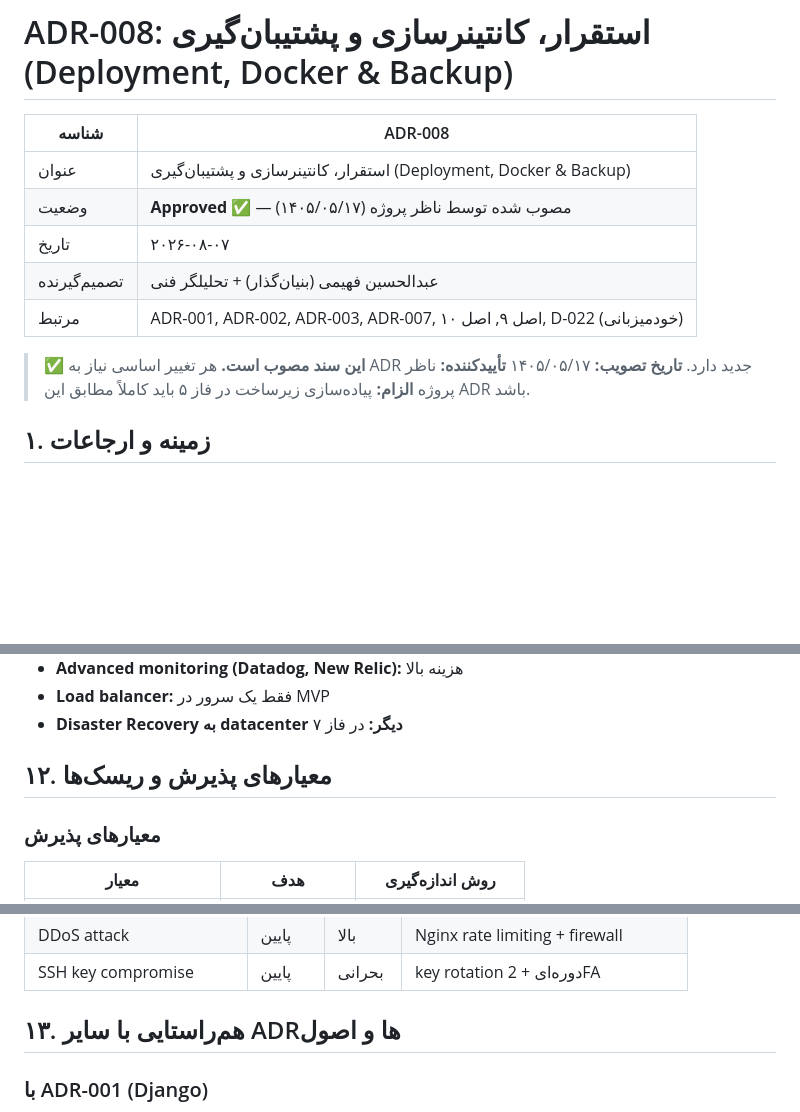
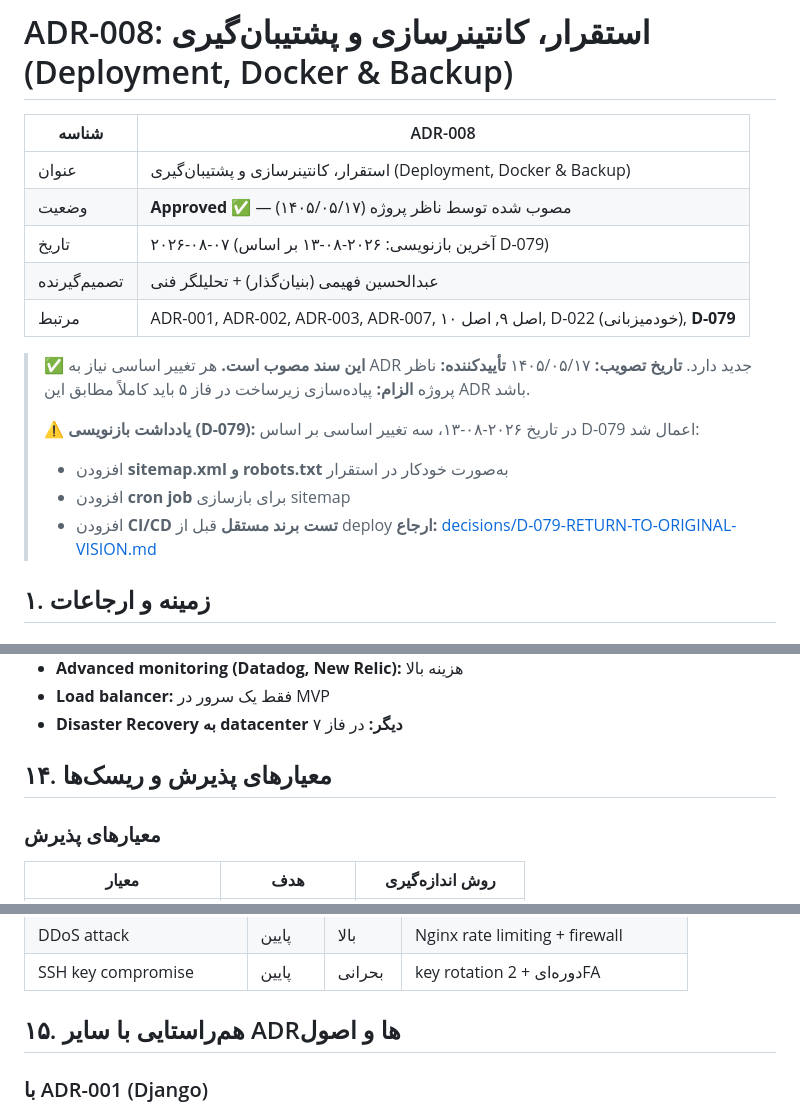
Before and after one commit to abyfahimy91-netizen/rihan-platform, a Markdown page: decisions/adr/ADR-008-deployment-docker.md, 3 parts joined by grey strips. GitHub-like rendering; blank space fills up the shorter version.

```diff
--- a/decisions/adr/ADR-008-deployment-docker.md
+++ b/decisions/adr/ADR-008-deployment-docker.md
@@ -4,14 +4,20 @@
 | --- | --- |
 | عنوان | استقرار، کانتینرسازی و پشتیبان‌گیری (Deployment, Docker & Backup) |
 | وضعیت | **Approved ✅** — مصوب شده توسط ناظر پروژه (۱۴۰۵/۰۵/۱۷) |
-| تاریخ | ۲۰۲۶-۰۸-۰۷ |
+| تاریخ | ۲۰۲۶-۰۸-۰۷ (آخرین بازنویسی: ۲۰۲۶-۰۸-۱۳ بر اساس D-079) |
 | تصمیم‌گیرنده | عبدالحسین فهیمی (بنیان‌گذار) + تحلیلگر فنی |
-| مرتبط | ADR-001, ADR-002, ADR-003, ADR-007, اصل ۹, اصل ۱۰, D-022 (خودمیزبانی) |
+| مرتبط | ADR-001, ADR-002, ADR-003, ADR-007, اصل ۹, اصل ۱۰, D-022 (خودمیزبانی), **D-079** |
 
 > **✅ این سند مصوب است.** هر تغییر اساسی نیاز به ADR جدید دارد.
 > **تاریخ تصویب:** ۱۴۰۵/۰۵/۱۷
 > **تأییدکننده:** ناظر پروژه
 > **الزام:** پیاده‌سازی زیرساخت در فاز ۵ باید کاملاً مطابق این ADR باشد.
+>
+> ⚠️ **یادداشت بازنویسی (D-079):** در تاریخ ۲۰۲۶-۰۸-۱۳، سه تغییر اساسی بر اساس D-079 اعمال شد:
+> - افزودن **sitemap.xml و robots.txt** به‌صورت خودکار در استقرار
+> - افزودن **cron job** برای بازسازی sitemap
+> - افزودن **CI/CD تست برند مستقل** قبل از deploy
+> **ارجاع:** [decisions/D-079-RETURN-TO-ORIGINAL-VISION.md](../D-079-RETURN-TO-ORIGINAL-VISION.md)
 
 ## ۱. زمینه و ارجاعات
 
@@ -339,7 +394,7 @@
 - **Load balancer:** فقط یک سرور در MVP
 - **Disaster Recovery به datacenter دیگر:** در فاز ۷
 
-## ۱۲. معیارهای پذیرش و ریسک‌ها
+## ۱۴. معیارهای پذیرش و ریسک‌ها
 
 ### معیارهای پذیرش
 
@@ -365,7 +420,7 @@
 | DDoS attack | پایین | بالا | Nginx rate limiting + firewall |
 | SSH key compromise | پایین | بحرانی | key rotation دوره‌ای + 2FA |
 
-## ۱۳. هم‌راستایی با سایر ADRها و اصول
+## ۱۵. هم‌راستایی با سایر ADRها و اصول
 
 ### با ADR-001 (Django)
 - Gunicorn برای production (نه runserver)
```
Also changed, not shown: other parts of decisions/adr/ADR-008-deployment-docker.md (+52 -3 lines).
